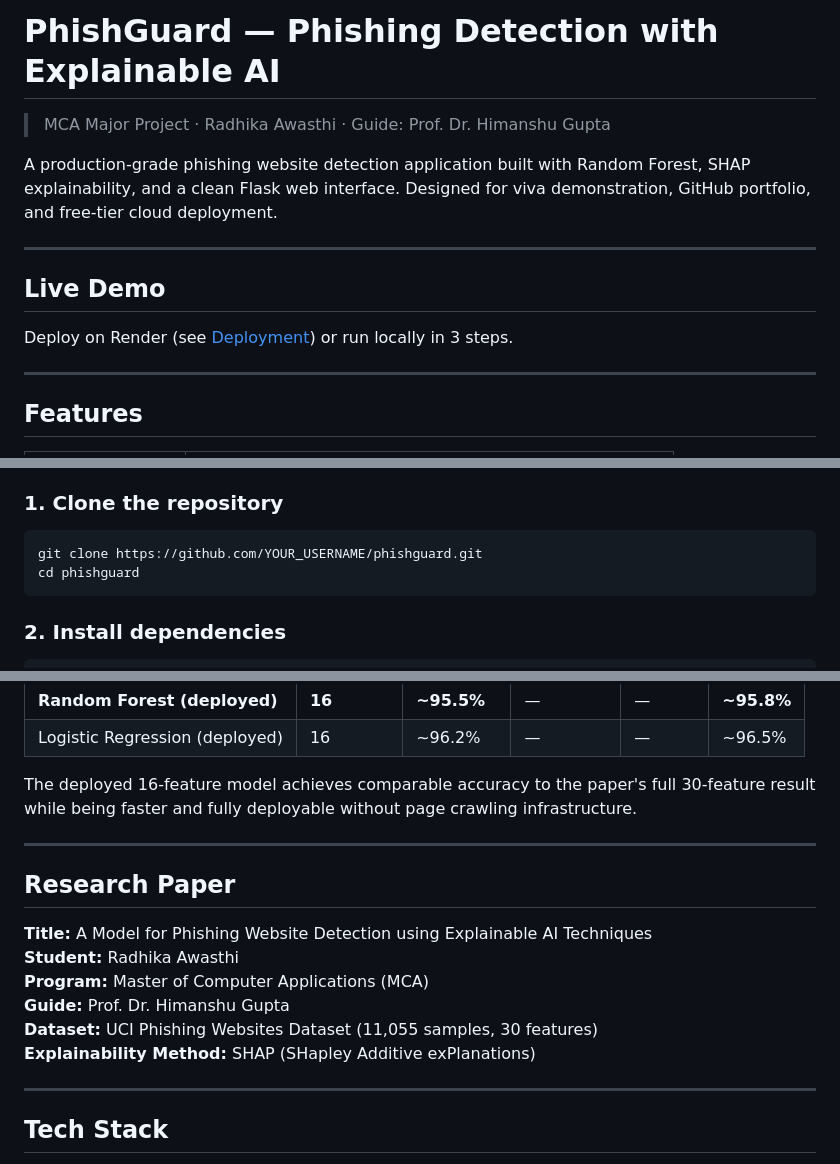
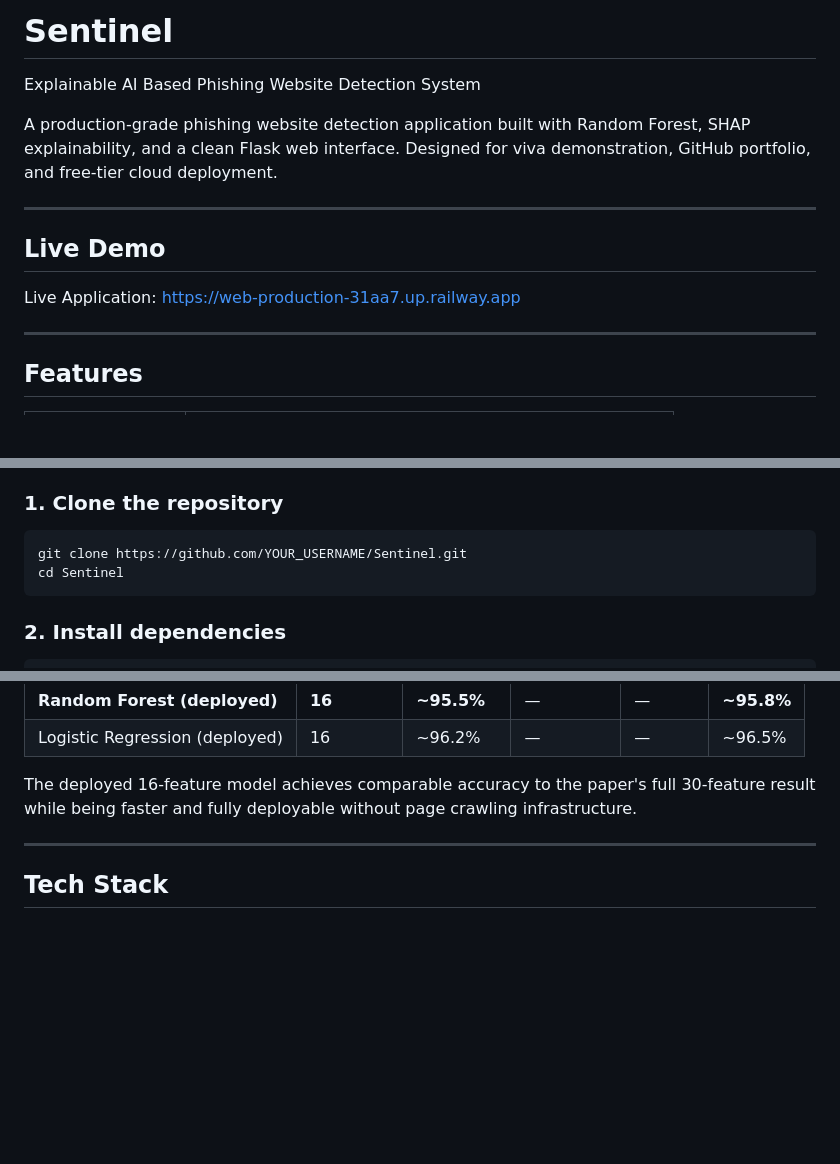
Before and after one commit to rads4/Sentinel, a Markdown page: README.md, 3 parts joined by grey strips. Rendered like a GitHub page; blank space fills up the shorter version.

Commit message:
Rename project to Sentinel and update README
Updated project name from 'PhishGuard' to 'Sentinel' and modified related sections. Removed research paper details and adjusted project structure.

````diff
--- a/README.md
+++ b/README.md
@@ -1,6 +1,5 @@
-# PhishGuard — Phishing Detection with Explainable AI
-
-> MCA Major Project · Radhika Awasthi · Guide: Prof. Dr. Himanshu Gupta
+# Sentinel
+Explainable AI Based Phishing Website Detection System
 
 A production-grade phishing website detection application built with
 Random Forest, SHAP explainability, and a clean Flask web interface.
@@ -10,7 +9,8 @@ Designed for viva demonstration, GitHub portfolio, and free-tier cloud deploymen
 
 ## Live Demo
 
-Deploy on Render (see [Deployment](#deployment)) or run locally in 3 steps.
+Live Application:
+https://web-production-31aa7.up.railway.app
 
 ---
 
@@ -39,8 +39,8 @@ Deploy on Render (see [Deployment](#deployment)) or run locally in 3 steps.
 ### 1. Clone the repository
 
 ```bash
-git clone https://github.com/YOUR_USERNAME/phishguard.git
-cd phishguard
+git clone https://github.com/YOUR_USERNAME/Sentinel.git
+cd Sentinel
 ```
 
 ### 2. Install dependencies
@@ -236,17 +236,6 @@ page crawling infrastructure.
 
 ---
 
-## Research Paper
-
-**Title:** A Model for Phishing Website Detection using Explainable AI Techniques
-**Student:** Radhika Awasthi
-**Program:** Master of Computer Applications (MCA)
-**Guide:** Prof. Dr. Himanshu Gupta
-**Dataset:** UCI Phishing Websites Dataset (11,055 samples, 30 features)
-**Explainability Method:** SHAP (SHapley Additive exPlanations)
-
----
-
 ## Tech Stack
 
 - **Backend:** Python 3.12, Flask 3.0
````
Also changed, not shown: other parts of README.md (+2 -2 lines).
